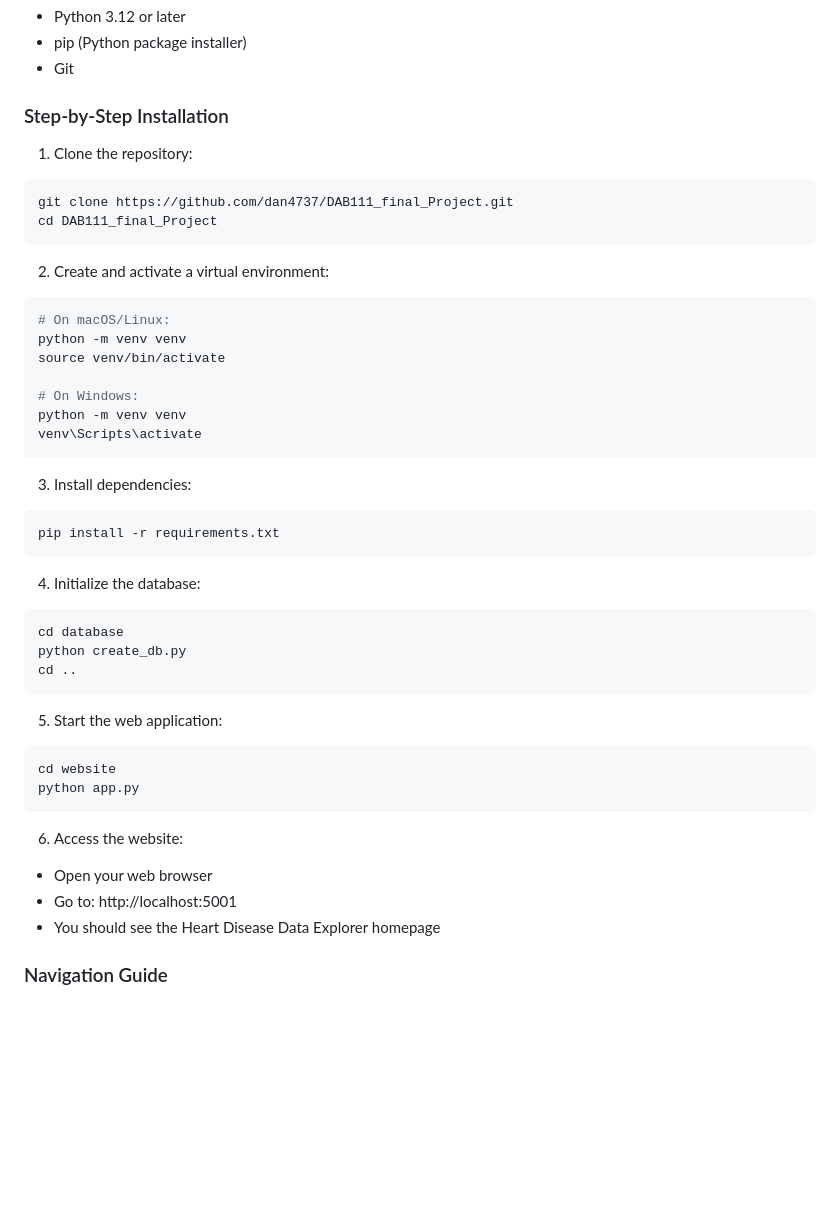
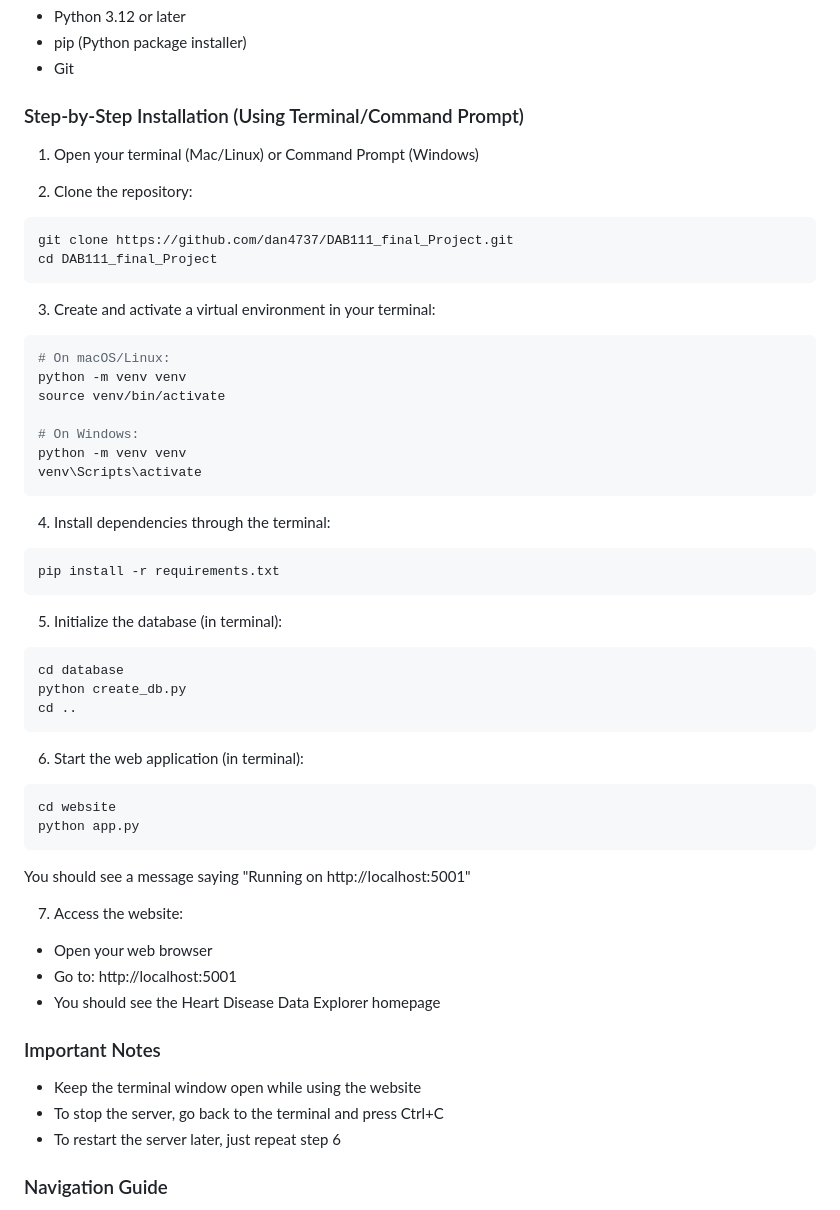
Before and after one commit to dan4737/DAB111_final_Project, a Markdown page: README.md, the part around the change. Drawn GitHub-style; blank space fills up the shorter version.

Commit message:
Update README with clearer terminal instructions

````diff
--- a/README.md
+++ b/README.md
@@ -109,15 +109,17 @@ python app.py
 - pip (Python package installer)
 - Git
 
-### Step-by-Step Installation
+### Step-by-Step Installation (Using Terminal/Command Prompt)
 
-1. Clone the repository:
+1. Open your terminal (Mac/Linux) or Command Prompt (Windows)
+
+2. Clone the repository:
 ```bash
 git clone https://github.com/dan4737/DAB111_final_Project.git
 cd DAB111_final_Project
 ```
 
-2. Create and activate a virtual environment:
+3. Create and activate a virtual environment in your terminal:
 ```bash
 # On macOS/Linux:
 python -m venv venv
@@ -128,28 +130,34 @@ python -m venv venv
 venv\Scripts\activate
 ```
 
-3. Install dependencies:
+4. Install dependencies through the terminal:
 ```bash
 pip install -r requirements.txt
 ```
 
-4. Initialize the database:
+5. Initialize the database (in terminal):
 ```bash
 cd database
 python create_db.py
 cd ..
 ```
 
-5. Start the web application:
+6. Start the web application (in terminal):
 ```bash
 cd website
 python app.py
 ```
+You should see a message saying "Running on http://localhost:5001"
 
-6. Access the website:
+7. Access the website:
 - Open your web browser
 - Go to: http://localhost:5001
 - You should see the Heart Disease Data Explorer homepage
+
+### Important Notes
+- Keep the terminal window open while using the website
+- To stop the server, go back to the terminal and press Ctrl+C
+- To restart the server later, just repeat step 6
 
 ### Navigation Guide
 - **Home Page** (http://localhost:5001/): Welcome page and overview
````
